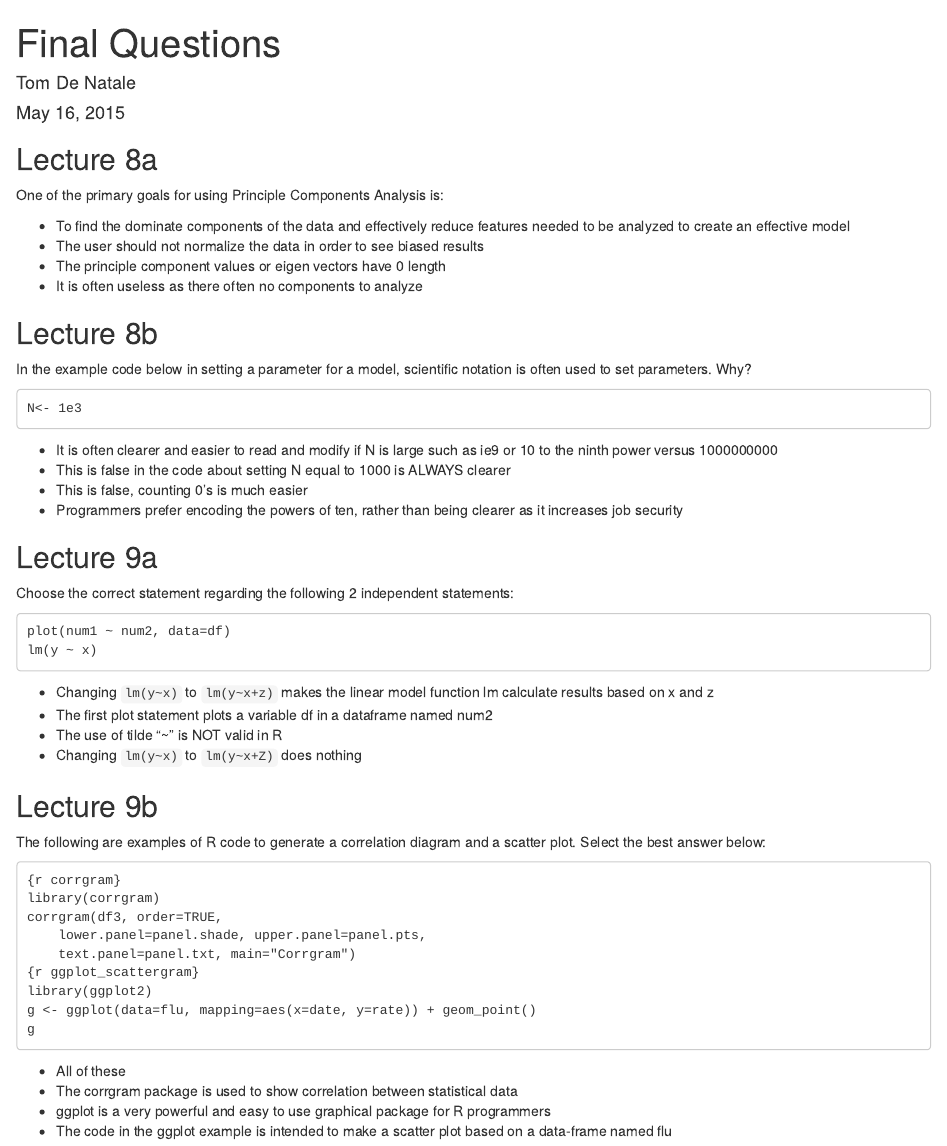
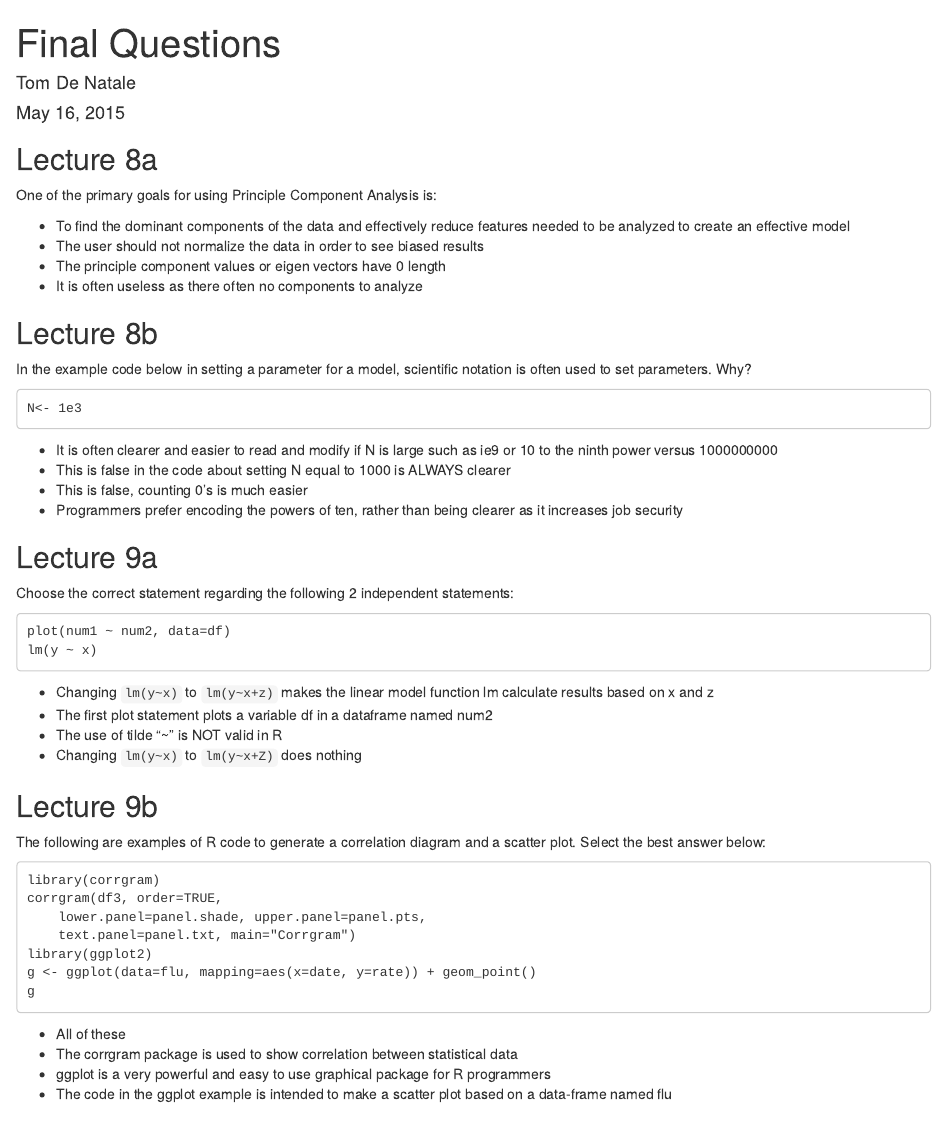
Before and after one commit to pfrancislyon/hs616, an R Markdown document (final_exam_questions.Rmd): the page in a window 1100 px wide, from its top. Rendered offline with R 4.5, knitr and Pandoc, with nearby package versions.

Commit message:
Fix 8a and 9b
Per GOOD recommendations by Nikhil

````diff
--- a/final_exam_questions.Rmd
+++ b/final_exam_questions.Rmd
@@ -7,9 +7,9 @@ output: html_document
 
 ## Lecture 8a
 
-One of the primary goals for using Principle Components Analysis is:
+One of the primary goals for using Principle Component Analysis is:
 
-* To find the dominate components of the data and effectively reduce features needed to be analyzed to create an effective model
+* To find the dominant components of the data and effectively reduce features needed to be analyzed to create an effective model
 * The user should not normalize the data in order to see biased results
 * The principle component values or eigen vectors have 0 length
 * It is often useless as there often no components to analyze
@@ -43,12 +43,10 @@ lm(y ~ x)
 
 The following are examples of R code to generate a correlation diagram and a scatter plot. Select the best answer below:
 ```
-{r corrgram}
 library(corrgram)
 corrgram(df3, order=TRUE,
     lower.panel=panel.shade, upper.panel=panel.pts,
     text.panel=panel.txt, main="Corrgram")
-{r ggplot_scattergram}
 library(ggplot2)
 g <- ggplot(data=flu, mapping=aes(x=date, y=rate)) + geom_point()
 g
````
